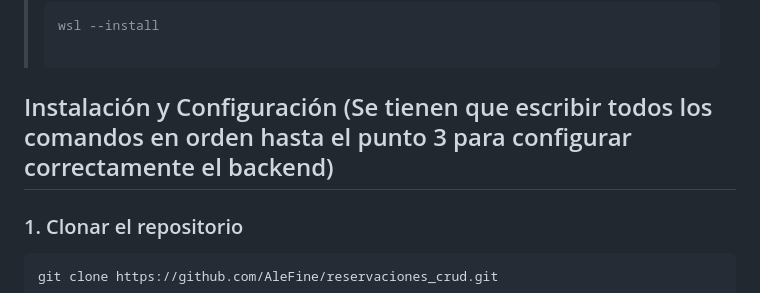
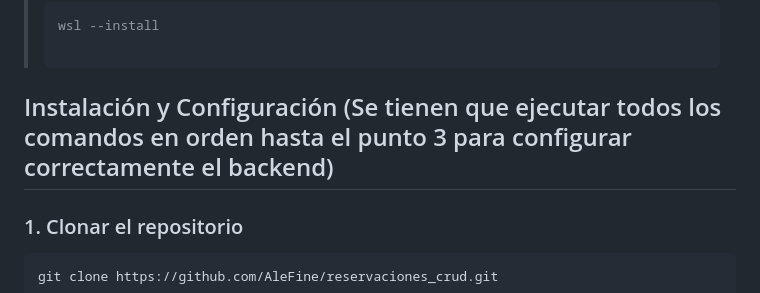
Before and after one commit to AleFine/reservacion_crud_ci, a Markdown page: README.md, the part around the change. Drawn GitHub-style.

```diff
--- a/README.md
+++ b/README.md
@@ -32,7 +32,7 @@ proceso ordenado de desarrollo se puede visualizar en la sección de Issues -> C
 > wsl --install
 >
 
-## Instalación y Configuración (Se tienen que escribir todos los comandos en orden hasta el punto 3 para configurar correctamente el backend)
+## Instalación y Configuración (Se tienen que ejecutar todos los comandos en orden hasta el punto 3 para configurar correctamente el backend)
 
 ### 1. Clonar el repositorio
 
```
